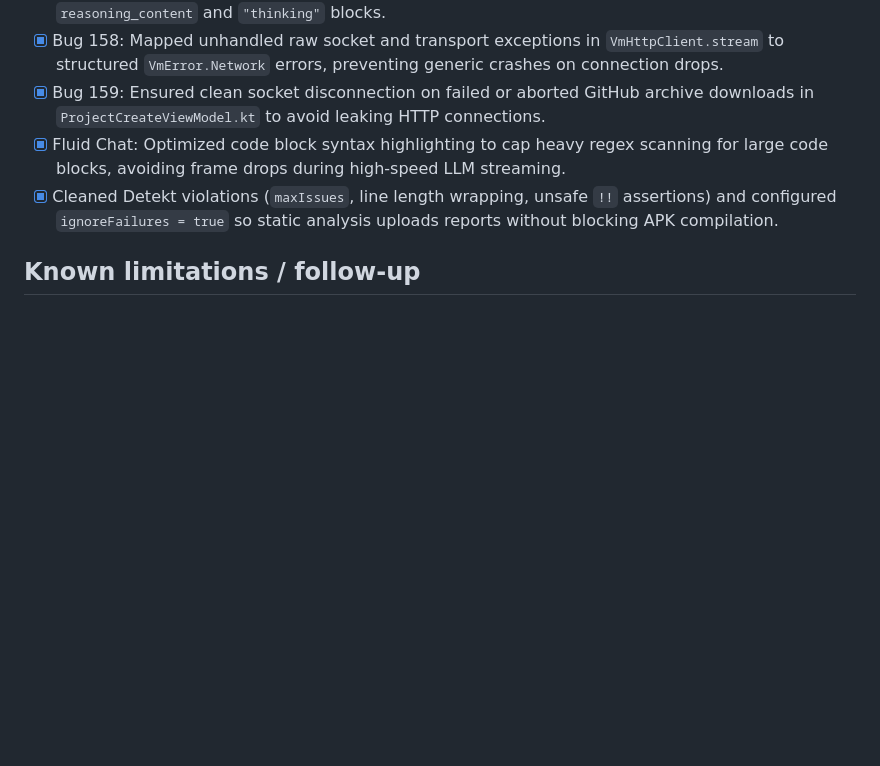
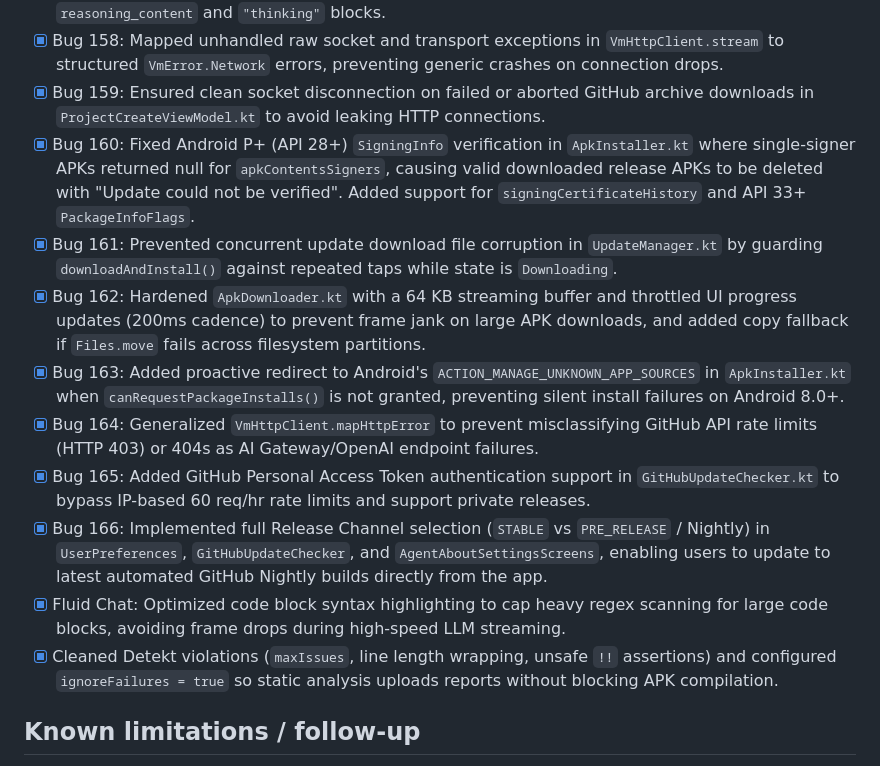
Before and after one commit to vmai-plugins/xcode, a Markdown page: BUG-CHECKLIST.md, the part around the change. GitHub-like rendering; blank space fills up the shorter version.

Commit message:
Edit BUG-CHECKLIST.md via X-Codes AI

```diff
--- a/BUG-CHECKLIST.md
+++ b/BUG-CHECKLIST.md
@@ -31,6 +31,13 @@
 - [x] Bug 157: Fixed parser failure on reasoning-only responses in `OmniRouteToolCodec.kt` where models like DeepSeek-R1 or Claude 3.7 with extended thinking returned empty content, by extracting `reasoning_content` and `"thinking"` blocks.
 - [x] Bug 158: Mapped unhandled raw socket and transport exceptions in `VmHttpClient.stream` to structured `VmError.Network` errors, preventing generic crashes on connection drops.
 - [x] Bug 159: Ensured clean socket disconnection on failed or aborted GitHub archive downloads in `ProjectCreateViewModel.kt` to avoid leaking HTTP connections.
+- [x] Bug 160: Fixed Android P+ (API 28+) `SigningInfo` verification in `ApkInstaller.kt` where single-signer APKs returned null for `apkContentsSigners`, causing valid downloaded release APKs to be deleted with "Update could not be verified". Added support for `signingCertificateHistory` and API 33+ `PackageInfoFlags`.
+- [x] Bug 161: Prevented concurrent update download file corruption in `UpdateManager.kt` by guarding `downloadAndInstall()` against repeated taps while state is `Downloading`.
+- [x] Bug 162: Hardened `ApkDownloader.kt` with a 64 KB streaming buffer and throttled UI progress updates (200ms cadence) to prevent frame jank on large APK downloads, and added copy fallback if `Files.move` fails across filesystem partitions.
+- [x] Bug 163: Added proactive redirect to Android's `ACTION_MANAGE_UNKNOWN_APP_SOURCES` in `ApkInstaller.kt` when `canRequestPackageInstalls()` is not granted, preventing silent install failures on Android 8.0+.
+- [x] Bug 164: Generalized `VmHttpClient.mapHttpError` to prevent misclassifying GitHub API rate limits (HTTP 403) or 404s as AI Gateway/OpenAI endpoint failures.
+- [x] Bug 165: Added GitHub Personal Access Token authentication support in `GitHubUpdateChecker.kt` to bypass IP-based 60 req/hr rate limits and support private releases.
+- [x] Bug 166: Implemented full Release Channel selection (`STABLE` vs `PRE_RELEASE` / Nightly) in `UserPreferences`, `GitHubUpdateChecker`, and `AgentAboutSettingsScreens`, enabling users to update to latest automated GitHub Nightly builds directly from the app.
 - [x] Fluid Chat: Optimized code block syntax highlighting to cap heavy regex scanning for large code blocks, avoiding frame drops during high-speed LLM streaming.
 - [x] Cleaned Detekt violations (`maxIssues`, line length wrapping, unsafe `!!` assertions) and configured `ignoreFailures = true` so static analysis uploads reports without blocking APK compilation.
 
```
